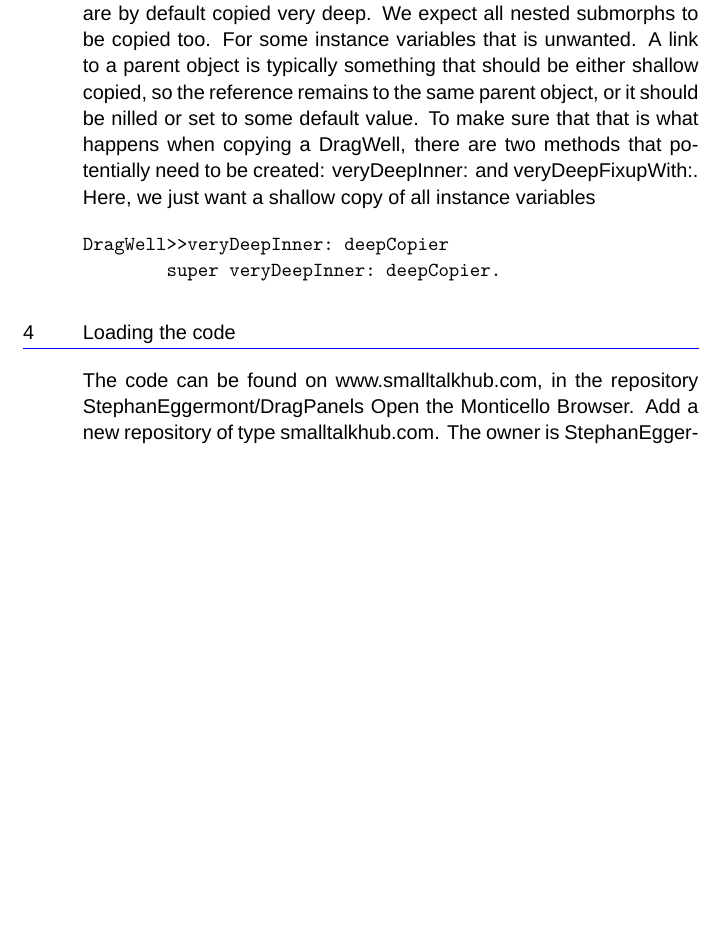
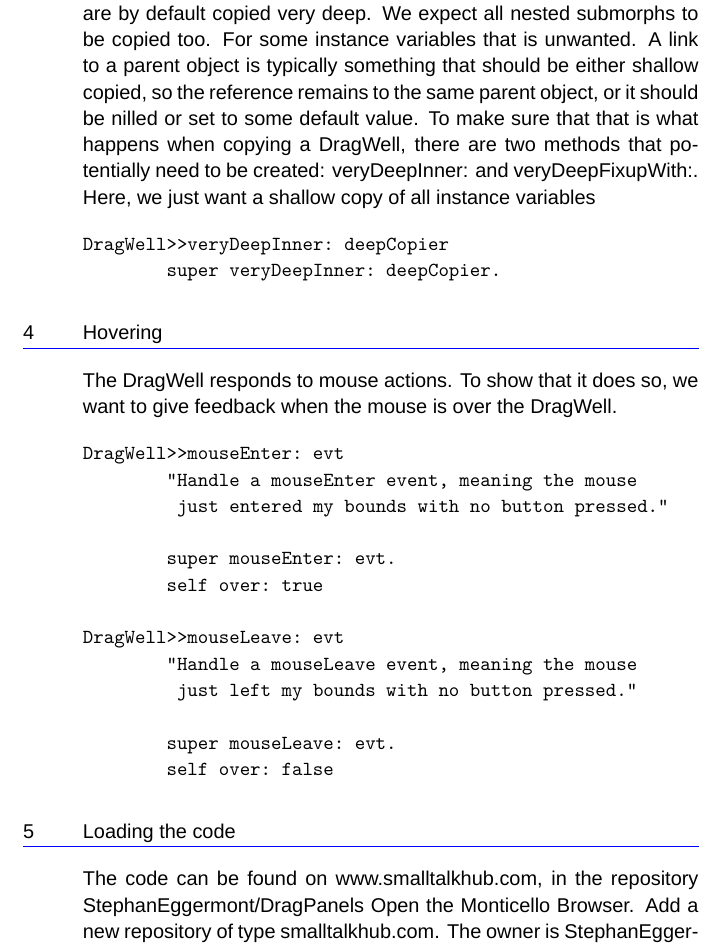
Before and after one commit to StephanEggermont/MorphicDraw, a LaTeX document (DragPanels.tex): part of page 2 of 2, cut so that both start at the same text, the shorter picture padded with empty space. Compiled offline with XeLaTeX; a missing font is replaced by an installed copy or a similar font.

Commit message:
Hovering

```diff
--- a/DragPanels.tex
+++ b/DragPanels.tex
@@ -94,6 +94,26 @@ DragWell>>veryDeepInner: deepCopier
         super veryDeepInner: deepCopier.
 \end{verbatim}
 
+\section{Hovering}
+The DragWell responds to mouse actions. To show that it does so, we want to give feedback
+when the mouse is over the DragWell.
+
+\begin{verbatim}
+DragWell>>mouseEnter: evt
+        "Handle a mouseEnter event, meaning the mouse
+         just entered my bounds with no button pressed."
+
+        super mouseEnter: evt.
+        self over: true
+
+DragWell>>mouseLeave: evt
+        "Handle a mouseLeave event, meaning the mouse
+         just left my bounds with no button pressed."
+
+        super mouseLeave: evt.
+        self over: false
+\end{verbatim}
+
 %%%%%%%%%%%%%%%%%%%%%%%%%%%%%%%%%%%%%%%%%%%
 \section{Loading the code}
 The code can be found on www.smalltalkhub.com, in the repository StephanEggermont/DragPanels
```
Also changed, not shown: DragPanels.pdf.
